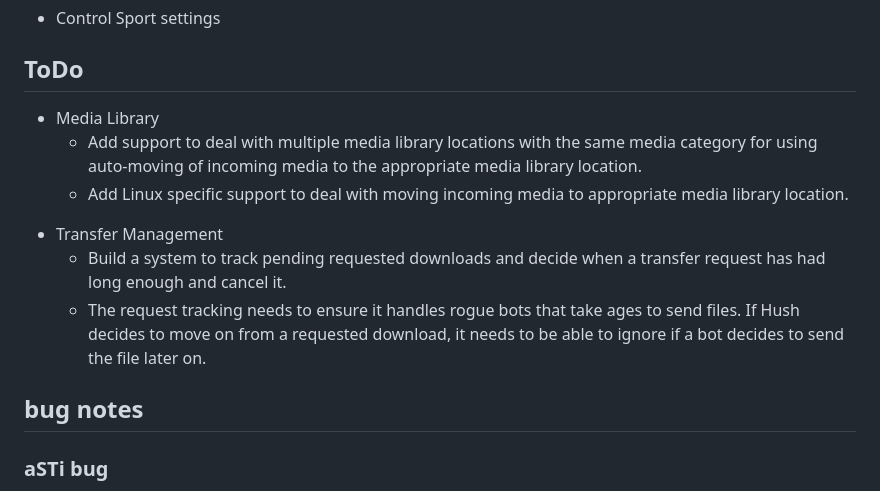
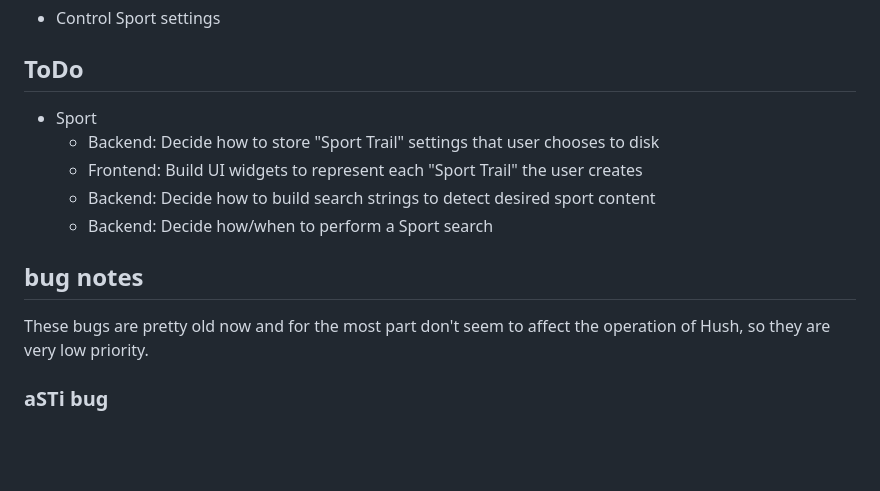
Before and after one commit to Cabji/hush, a Markdown page: README.md, the part around the change. Rendered like a GitHub page; blank space fills up the shorter version.

Commit message:
Update README.md
20240110:
 - Update ToDo and bug notes

```diff
--- a/README.md
+++ b/README.md
@@ -13,19 +13,16 @@ hush development
 
 <h2>ToDo</h2>
 <ul>
-    <li>Media Library</li>
+    <li>Sport</li>
     <ul>
-        <li>Add support to deal with multiple media library locations with the same media category for using auto-moving of incoming media to the appropriate media library location.</li>
-        <li>Add Linux specific support to deal with moving incoming media to appropriate media library location.</li>
-    </ul>
-    <li>Transfer Management</li>
-    <ul>
-        <li>Build a system to track pending requested downloads and decide when a transfer request has had long enough and cancel it.</li>
-        <li>The request tracking needs to ensure it handles rogue bots that take ages to send files. If Hush decides to move on from a requested download, it needs to be able to ignore if a bot decides to send the file later on.</li>
+        <li>Backend: Decide how to store "Sport Trail" settings that user chooses to disk</li>
+        <li>Frontend: Build UI widgets to represent each "Sport Trail" the user creates</li>
+        <li>Backend: Decide how to build search strings to detect desired sport content</li>
+        <li>Backend: Decide how/when to perform a Sport search</li>
     </ul>
 </ul>
 <h2>bug notes</h2>
-
+<p>These bugs are pretty old now and for the most part don't seem to affect the operation of Hush, so they are very low priority.</p>
 <h3>aSTi bug</h3>
 there is a bug that producesd the following error:
 
```
